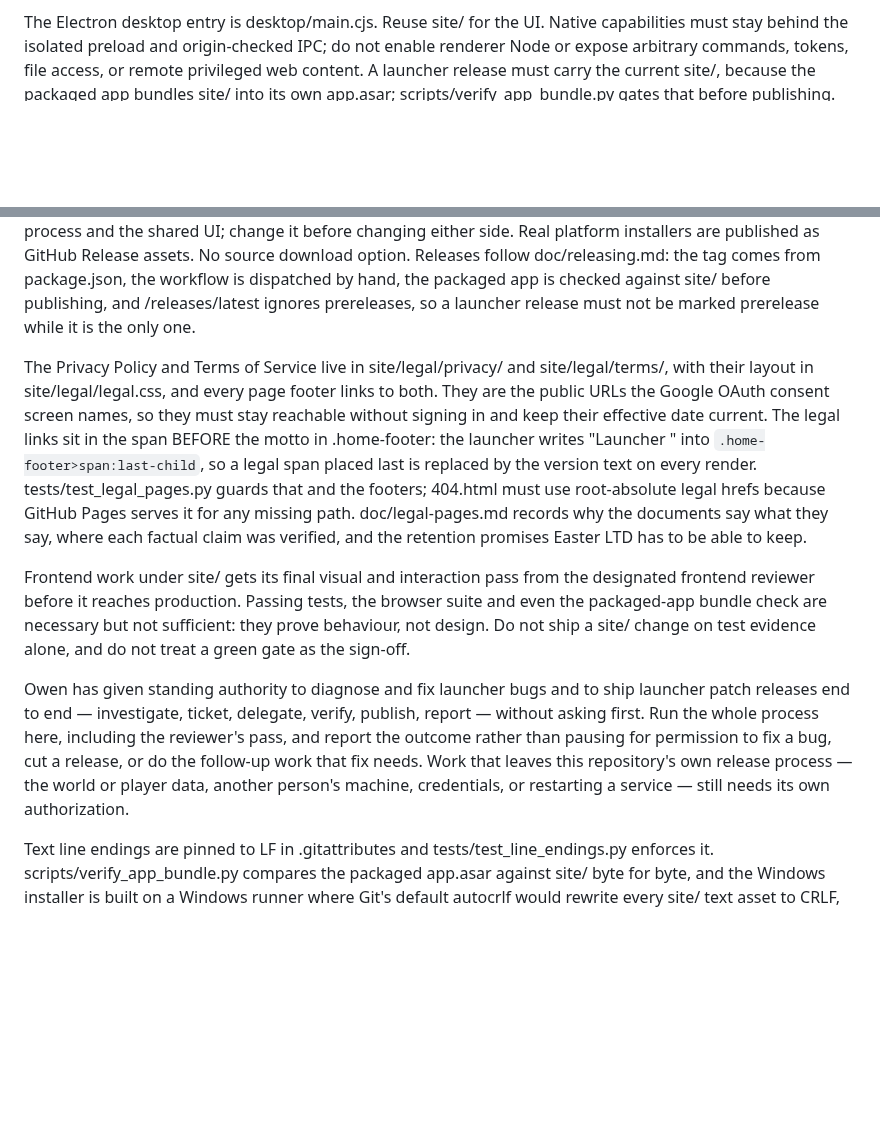
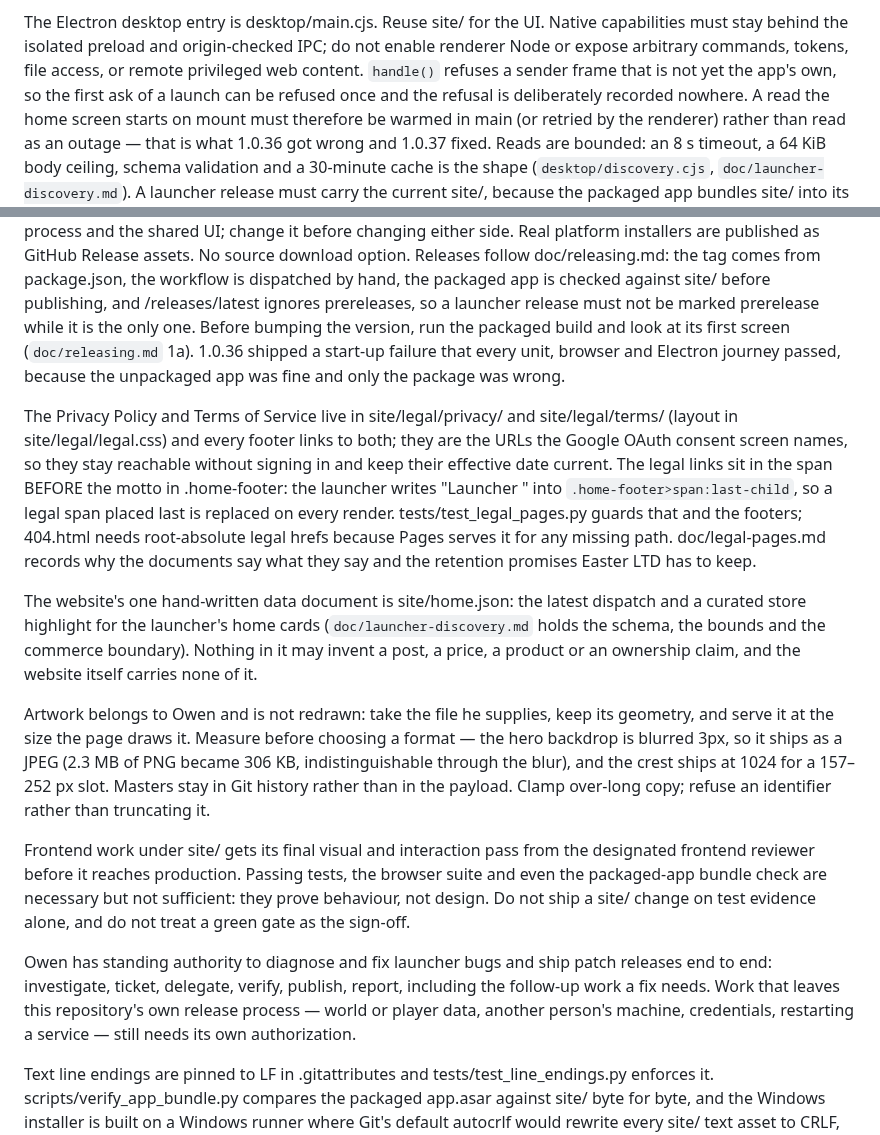
Before and after one commit to Easter-Co-SMP/easter-co-smp.github.io, a Markdown page: AGENTS.md, 2 parts joined by grey strips. Rendered like a GitHub page; blank space fills up the shorter version.

Commit message:
Record what the 1.0.36 start-up bug taught the gates
releasing.md gains precondition 1a: run the packaged build and look at its
first screen with an empty HOME, because no unit, browser or Electron journey
does. AGENTS.md, launcher-discovery.md and the persona file carry the same
lesson, plus the site/home.json ownership and art-weight rules.

```diff
--- a/AGENTS.md
+++ b/AGENTS.md
@@ -48,6 +48,12 @@ Keep middle-mouse drag exclusively for camera movement, including in drawing mod
 The Electron desktop entry is desktop/main.cjs. Reuse site/ for the UI. Native capabilities
 must stay behind the isolated preload and origin-checked IPC; do not enable renderer Node
 or expose arbitrary commands, tokens, file access, or remote privileged web content.
+`handle()` refuses a sender frame that is not yet the app's own, so the first ask of a launch
+can be refused once and the refusal is deliberately recorded nowhere. A read the home screen
+starts on mount must therefore be warmed in main (or retried by the renderer) rather than read
+as an outage — that is what 1.0.36 got wrong and 1.0.37 fixed. Reads are bounded: an 8 s
+timeout, a 64 KiB body ceiling, schema validation and a 30-minute cache is the shape
+(`desktop/discovery.cjs`, `doc/launcher-discovery.md`).
 A launcher release must carry the current site/, because the packaged app bundles site/ into
 its own app.asar; scripts/verify_app_bundle.py gates that before publishing.
 Authentication matches /opt/minecraft/launch/mc-auth.py, including its inherited Prism
@@ -69,28 +75,39 @@ Real platform installers are published as GitHub Release assets. No source downl
 Releases follow doc/releasing.md: the tag comes from package.json, the workflow is dispatched by
 hand, the packaged app is checked against site/ before publishing, and /releases/latest ignores
 prereleases, so a launcher release must not be marked prerelease while it is the only one.
+Before bumping the version, run the packaged build and look at its first screen
+(`doc/releasing.md` 1a). 1.0.36 shipped a start-up failure that every unit, browser and Electron
+journey passed, because the unpackaged app was fine and only the package was wrong.
 
-The Privacy Policy and Terms of Service live in site/legal/privacy/ and site/legal/terms/, with
-their layout in site/legal/legal.css, and every page footer links to both. They are the public URLs
-the Google OAuth consent screen names, so they must stay reachable without signing in and keep their
-effective date current. The legal links sit in the span BEFORE the motto in .home-footer: the
-launcher writes "Launcher <version>" into `.home-footer>span:last-child`, so a legal span placed
-last is replaced by the version text on every render. tests/test_legal_pages.py guards that and the
-footers; 404.html must use root-absolute legal hrefs because GitHub Pages serves it for any missing
-path. doc/legal-pages.md records why the documents say what they say, where each factual claim was
-verified, and the retention promises Easter LTD has to be able to keep.
+The Privacy Policy and Terms of Service live in site/legal/privacy/ and site/legal/terms/ (layout
+in site/legal/legal.css) and every footer links to both; they are the URLs the Google OAuth consent
+screen names, so they stay reachable without signing in and keep their effective date current. The
+legal links sit in the span BEFORE the motto in .home-footer: the launcher writes "Launcher
+<version>" into `.home-footer>span:last-child`, so a legal span placed last is replaced on every
+render. tests/test_legal_pages.py guards that and the footers; 404.html needs root-absolute legal
+hrefs because Pages serves it for any missing path. doc/legal-pages.md records why the documents say
+what they say and the retention promises Easter LTD has to keep.
+
+The website's one hand-written data document is site/home.json: the latest dispatch and a
+curated store highlight for the launcher's home cards (`doc/launcher-discovery.md` holds the
+schema, the bounds and the commerce boundary). Nothing in it may invent a post, a price, a
+product or an ownership claim, and the website itself carries none of it.
+
+Artwork belongs to Owen and is not redrawn: take the file he supplies, keep its geometry, and
+serve it at the size the page draws it. Measure before choosing a format — the hero backdrop is
+blurred 3px, so it ships as a JPEG (2.3 MB of PNG became 306 KB, indistinguishable through the
+blur), and the crest ships at 1024 for a 157–252 px slot. Masters stay in Git history rather than
+in the payload. Clamp over-long copy; refuse an identifier rather than truncating it.
 
 Frontend work under site/ gets its final visual and interaction pass from the designated frontend
 reviewer before it reaches production. Passing tests, the browser suite and even the packaged-app
 bundle check are necessary but not sufficient: they prove behaviour, not design. Do not ship a
 site/ change on test evidence alone, and do not treat a green gate as the sign-off.
 
-Owen has given standing authority to diagnose and fix launcher bugs and to ship launcher patch
-releases end to end — investigate, ticket, delegate, verify, publish, report — without asking
-first. Run the whole process here, including the reviewer's pass, and report the outcome rather
-than pausing for permission to fix a bug, cut a release, or do the follow-up work that fix needs.
-Work that leaves this repository's own release process — the world or player data, another
-person's machine, credentials, or restarting a service — still needs its own authorization.
+Owen has standing authority to diagnose and fix launcher bugs and ship patch releases end to end:
+investigate, ticket, delegate, verify, publish, report, including the follow-up work a fix needs.
+Work that leaves this repository's own release process — world or player data, another person's
+machine, credentials, restarting a service — still needs its own authorization.
 
 Text line endings are pinned to LF in .gitattributes and tests/test_line_endings.py enforces it.
 scripts/verify_app_bundle.py compares the packaged app.asar against site/ byte for byte, and the
```
Also changed, not shown: doc/launcher-discovery.md (+10 -0 lines), doc/releasing.md (+19 -0 lines).
